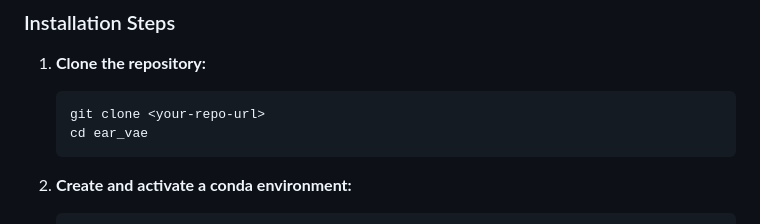
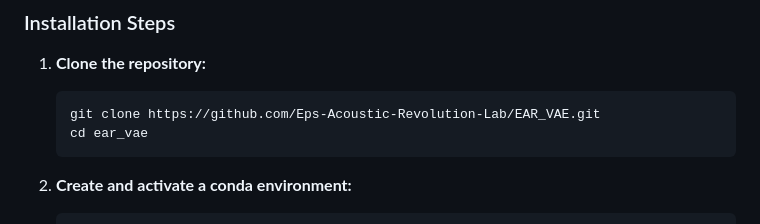
Before and after one commit to Eps-Acoustic-Revolution-Lab/EAR_VAE, a Markdown page: README.md, the part around the change. Drawn GitHub-style.

````diff
--- a/README.md
+++ b/README.md
@@ -27,7 +27,7 @@ Follow these steps to set up the environment and install the necessary dependenc
 
 1.  **Clone the repository:**
     ```bash
-    git clone <your-repo-url>
+    git clone https://github.com/Eps-Acoustic-Revolution-Lab/EAR_VAE.git
     cd ear_vae
     ```
 
````
